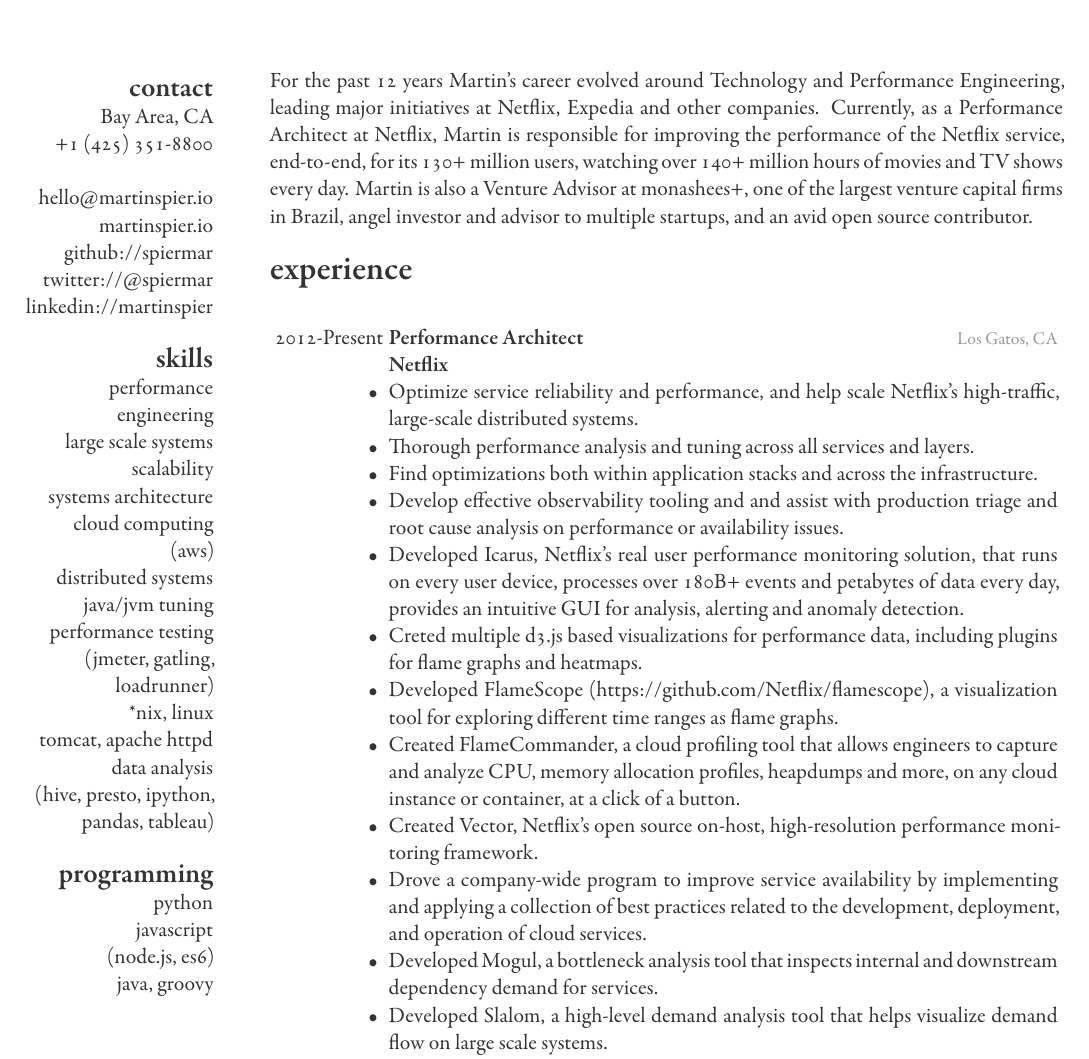
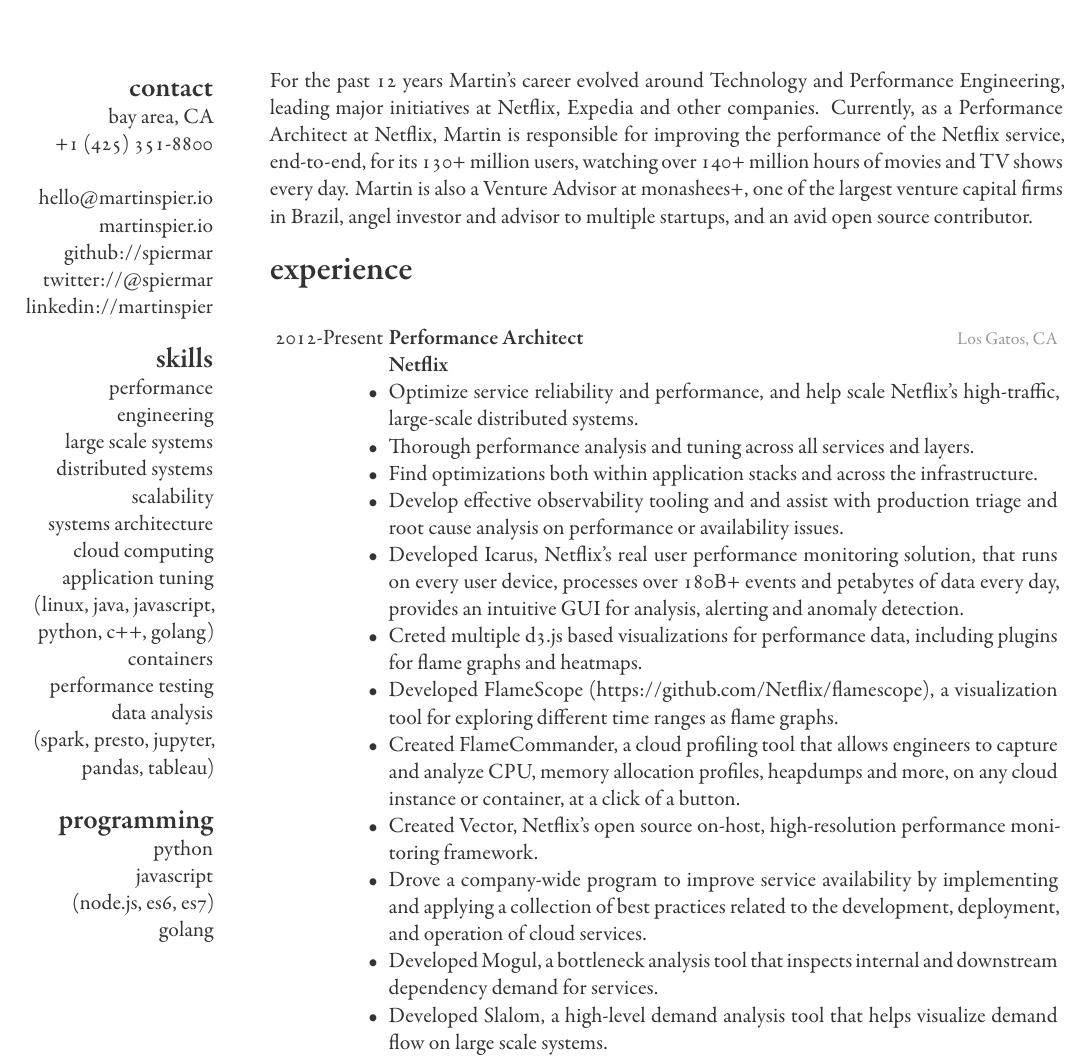
Before and after one commit to spiermar/resume, a LaTeX CV (resume.tex, which reads aside.tex): part of page 1 of 2, cut so that both start at the same text. Compiled offline with XeLaTeX.

Commit message:
feat: updating skills

```diff
--- a/aside.tex
+++ b/aside.tex
@@ -1,7 +1,7 @@
 % In the aside, each new line forces a line break
 \begin{aside}
     \section{contact}
-        Bay Area, CA
+        bay area, CA
         +1 (425) 351-8800
         ~
         \href{mailto:hello@martinspier.io}{hello@martinspier.io}
@@ -12,21 +12,21 @@
     \section{skills}
         performance engineering
         large scale systems
+        distributed systems
         scalability
         systems architecture
         cloud computing
-        (aws)
-        distributed systems
-        java/jvm tuning
+        application tuning
+        (linux, java, javascript, python, c++, golang)
+        containers
         performance testing
-        (jmeter, gatling, loadrunner)
-        *nix, linux
-        tomcat, apache httpd
+        % *nix, linux
+        % tomcat, apache httpd
         data analysis
-        (hive, presto, ipython, pandas, tableau)
+        (spark, presto, jupyter, pandas, tableau)
         \section{programming}
         python
         javascript
-        (node.js, es6)
-        java, groovy
+        (node.js, es6, es7)
+        golang
 \end{aside}
```
